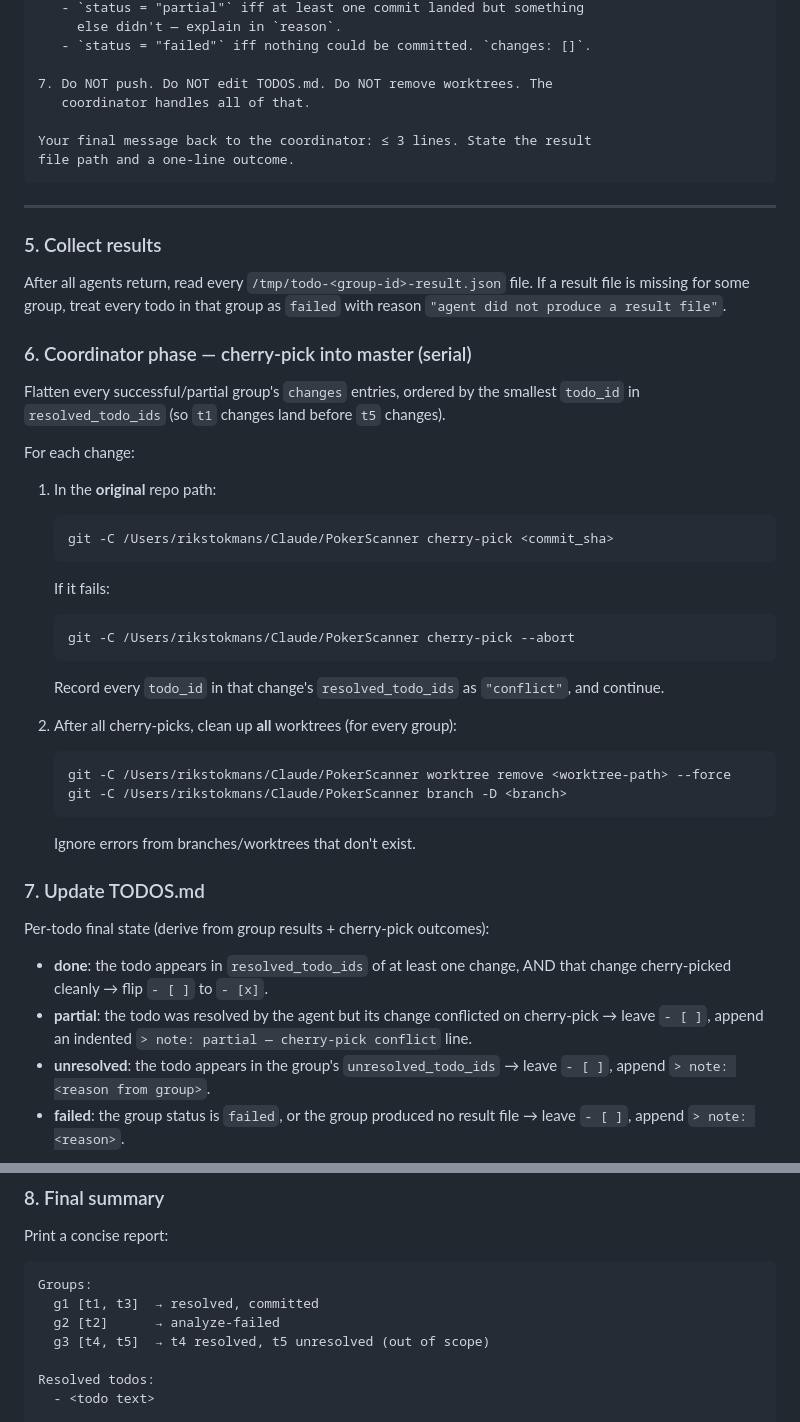
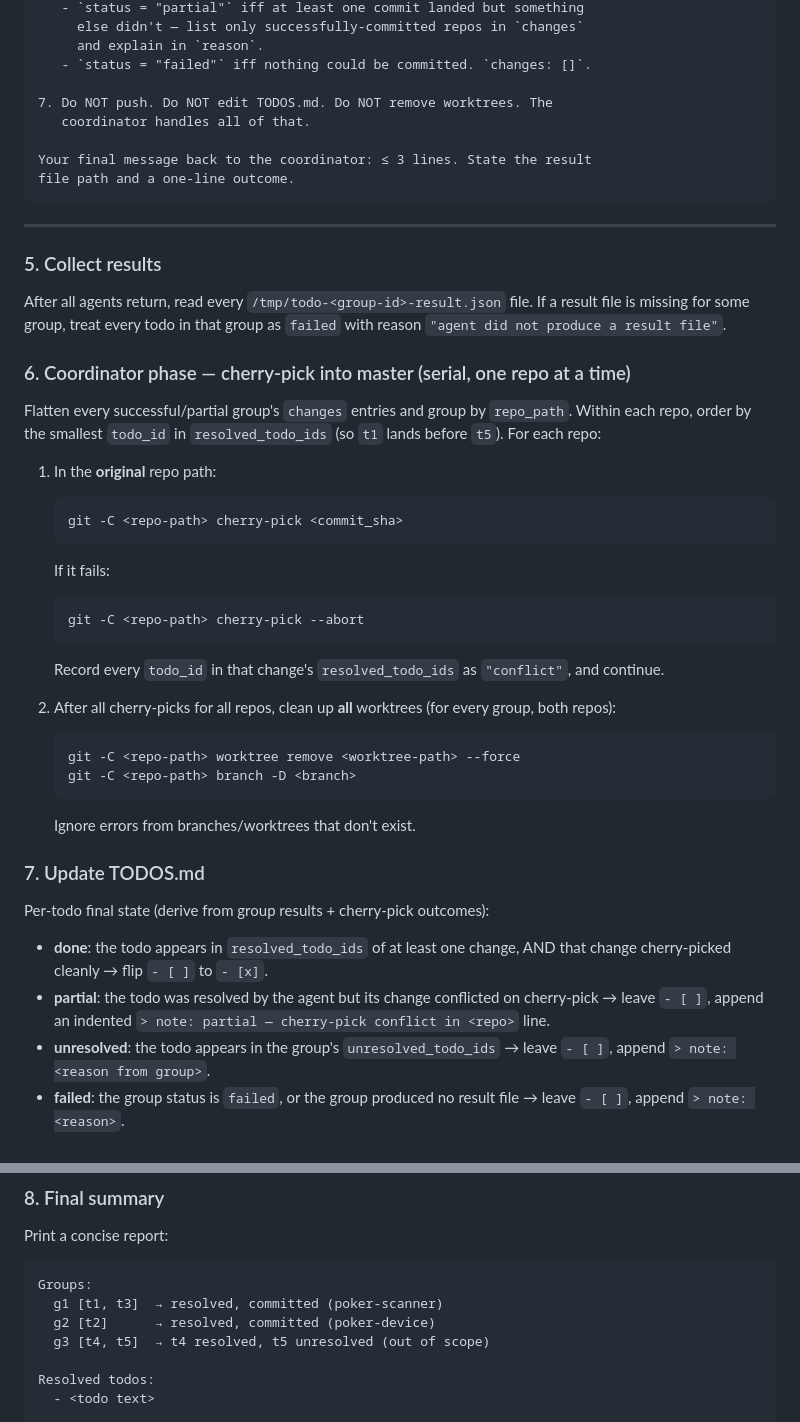
Before and after one commit to Rik-Stokmans/PokerScanner, a Markdown page: .claude/commands/resolve-todos.md, 2 parts joined by grey strips. Drawn GitHub-style.

````diff
--- a/.claude/commands/resolve-todos.md
+++ b/.claude/commands/resolve-todos.md
@@ -152,5 +180,6 @@ Procedure:
    - `status = "partial"` iff at least one commit landed but something
-     else didn't — explain in `reason`.
+     else didn't — list only successfully-committed repos in `changes`
+     and explain in `reason`.
    - `status = "failed"` iff nothing could be committed. `changes: []`.
 
 7. Do NOT push. Do NOT edit TODOS.md. Do NOT remove worktrees. The
@@ -166,26 +195,24 @@ file path and a one-line outcome.
 
 After all agents return, read every `/tmp/todo-<group-id>-result.json` file. If a result file is missing for some group, treat every todo in that group as `failed` with reason `"agent did not produce a result file"`.
 
-### 6. Coordinator phase — cherry-pick into master (serial)
+### 6. Coordinator phase — cherry-pick into master (serial, one repo at a time)
 
-Flatten every successful/partial group's `changes` entries, ordered by the smallest `todo_id` in `resolved_todo_ids` (so `t1` changes land before `t5` changes).
-
-For each change:
+Flatten every successful/partial group's `changes` entries and group by `repo_path`. Within each repo, order by the smallest `todo_id` in `resolved_todo_ids` (so `t1` lands before `t5`). For each repo:
 
 1. In the **original** repo path:
    ```
-   git -C /Users/rikstokmans/Claude/PokerScanner cherry-pick <commit_sha>
+   git -C <repo-path> cherry-pick <commit_sha>
    ```
    If it fails:
    ```
-   git -C /Users/rikstokmans/Claude/PokerScanner cherry-pick --abort
+   git -C <repo-path> cherry-pick --abort
    ```
    Record every `todo_id` in that change's `resolved_todo_ids` as `"conflict"`, and continue.
 
-2. After all cherry-picks, clean up **all** worktrees (for every group):
+2. After all cherry-picks for all repos, clean up **all** worktrees (for every group, both repos):
    ```
-   git -C /Users/rikstokmans/Claude/PokerScanner worktree remove <worktree-path> --force
-   git -C /Users/rikstokmans/Claude/PokerScanner branch -D <branch>
+   git -C <repo-path> worktree remove <worktree-path> --force
+   git -C <repo-path> branch -D <branch>
    ```
    Ignore errors from branches/worktrees that don't exist.
 
@@ -194,7 +221,7 @@ For each change:
 Per-todo final state (derive from group results + cherry-pick outcomes):
 
 - **done**: the todo appears in `resolved_todo_ids` of at least one change, AND that change cherry-picked cleanly → flip `- [ ]` to `- [x]`.
-- **partial**: the todo was resolved by the agent but its change conflicted on cherry-pick → leave `- [ ]`, append an indented `> note: partial — cherry-pick conflict` line.
+- **partial**: the todo was resolved by the agent but its change conflicted on cherry-pick → leave `- [ ]`, append an indented `> note: partial — cherry-pick conflict in <repo>` line.
 - **unresolved**: the todo appears in the group's `unresolved_todo_ids` → leave `- [ ]`, append `> note: <reason from group>`.
 - **failed**: the group status is `failed`, or the group produced no result file → leave `- [ ]`, append `> note: <reason>`.
 
@@ -210,8 +237,8 @@ Print a concise report:
 
 ```
 Groups:
-  g1 [t1, t3]  → resolved, committed
-  g2 [t2]      → analyze-failed
+  g1 [t1, t3]  → resolved, committed (poker-scanner)
+  g2 [t2]      → resolved, committed (poker-device)
   g3 [t4, t5]  → t4 resolved, t5 unresolved (out of scope)
 
 Resolved todos:
````
Also changed, not shown: other parts of .claude/commands/resolve-todos.md (+61 -33 lines).
